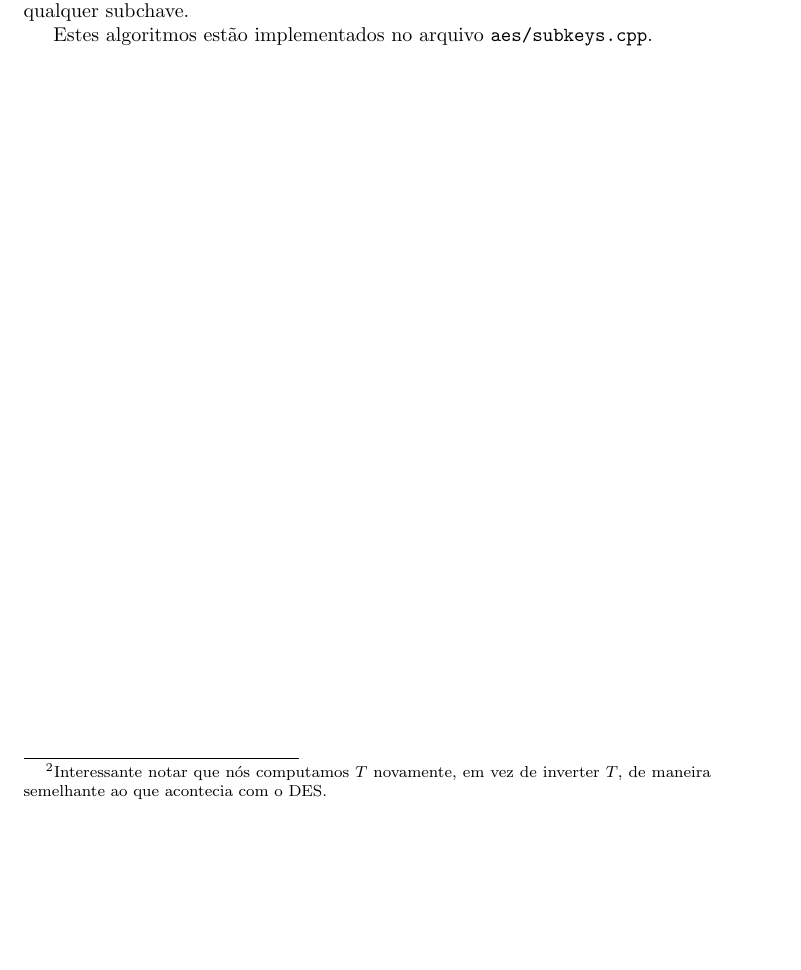
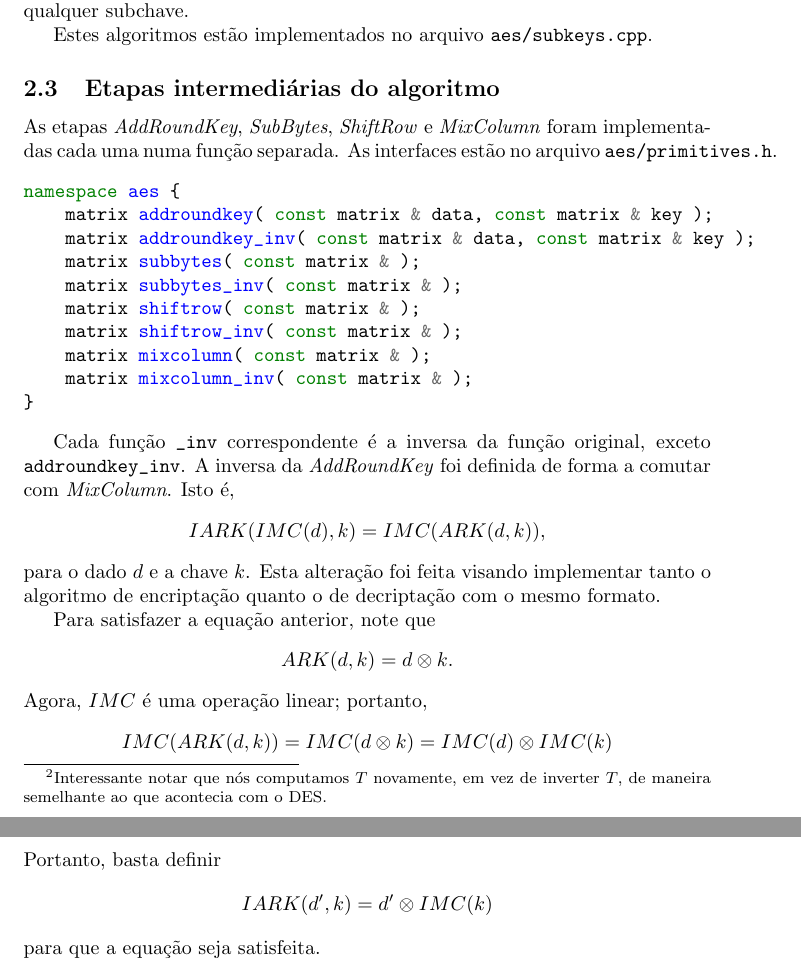
Before and after one commit to royertiago/INE5451, a LaTeX document (doc/relatorio2.tex): part of page 3 of 3 before the commit and two parts of pages 3 and 4 of 4 after it, the two joined at a grey line, cut so that both start at the same text, the shorter picture padded with empty space. Compiled offline with pdfLaTeX.

Commit message:
relatorio2.tex: Explicado aes/primitives.h.

```diff
--- a/doc/relatorio2.tex
+++ b/doc/relatorio2.tex
@@ -161,4 +161,49 @@ podemos calcular a chave original a partir de qualquer subchave.
 
 Estes algoritmos estão implementados no arquivo \verb"aes/subkeys.cpp".
 
+\subsection{Etapas intermediárias do algoritmo}
+
+As etapas \emph{AddRoundKey}, \emph{SubBytes}, \emph{ShiftRow} e \emph{MixColumn}
+foram implementadas cada uma numa função separada.
+As interfaces estão no arquivo \verb"aes/primitives.h".
+
+\begin{cppcode}
+    namespace aes {
+        matrix addroundkey( const matrix & data, const matrix & key );
+        matrix addroundkey_inv( const matrix & data, const matrix & key );
+        matrix subbytes( const matrix & );
+        matrix subbytes_inv( const matrix & );
+        matrix shiftrow( const matrix & );
+        matrix shiftrow_inv( const matrix & );
+        matrix mixcolumn( const matrix & );
+        matrix mixcolumn_inv( const matrix & );
+    }
+\end{cppcode}
+
+Cada função \verb"_inv" correspondente é a inversa da função original,
+exceto \verb"addroundkey_inv".
+A inversa da \emph{AddRoundKey} foi definida
+de forma a comutar com \emph{MixColumn}.
+Isto é,
+\begin{equation*}
+    IARK( IMC(d), k ) = IMC( ARK(d, k) ),
+\end{equation*}
+para o dado $d$ e a chave $k$.
+Esta alteração foi feita visando implementar tanto o algoritmo de encriptação
+quanto o de decriptação com o mesmo formato.
+
+Para satisfazer a equação anterior, note que
+\begin{equation*}
+    ARK( d, k ) = d \xor k.
+\end{equation*}
+Agora, $IMC$ é uma operação linear; portanto,
+\begin{equation*}
+    IMC( ARK(d, k) ) = IMC( d \xor k ) = IMC(d) \xor IMC(k)
+\end{equation*}
+Portanto, basta definir
+\begin{equation*}
+    IARK( d', k ) = d' \xor IMC(k)
+\end{equation*}
+para que a equação seja satisfeita.
+
 \end{document}
```
